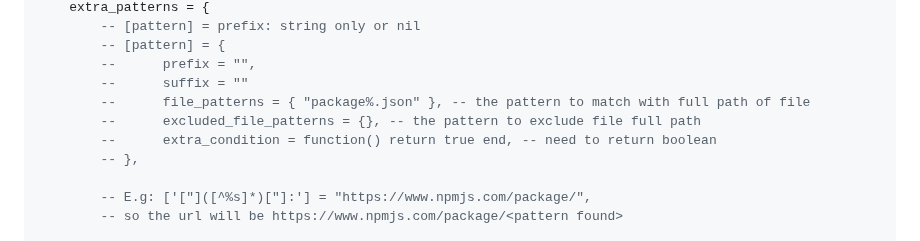
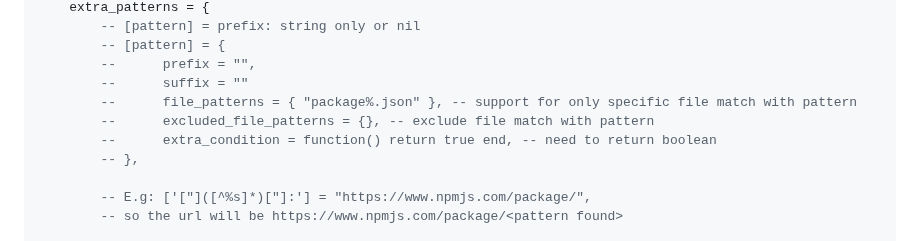
Before and after one commit to sontungexpt/url-open, a Markdown page: README.md, the part around the change. Drawn GitHub-style.

Commit message:
docs: update README

```diff
--- a/README.md
+++ b/README.md
@@ -124,8 +124,8 @@ require("url_open").setup({
         -- [pattern] = {
         --      prefix = "",
         --      suffix = ""
-        --      file_patterns = { "package%.json" }, -- the pattern to match with full path of file
-        --      excluded_file_patterns = {}, -- the pattern to exclude file full path
+        --      file_patterns = { "package%.json" }, -- support for only specific file match with pattern
+        --      excluded_file_patterns = {}, -- exclude file match with pattern
         --      extra_condition = function() return true end, -- need to return boolean
         -- },
 
```
